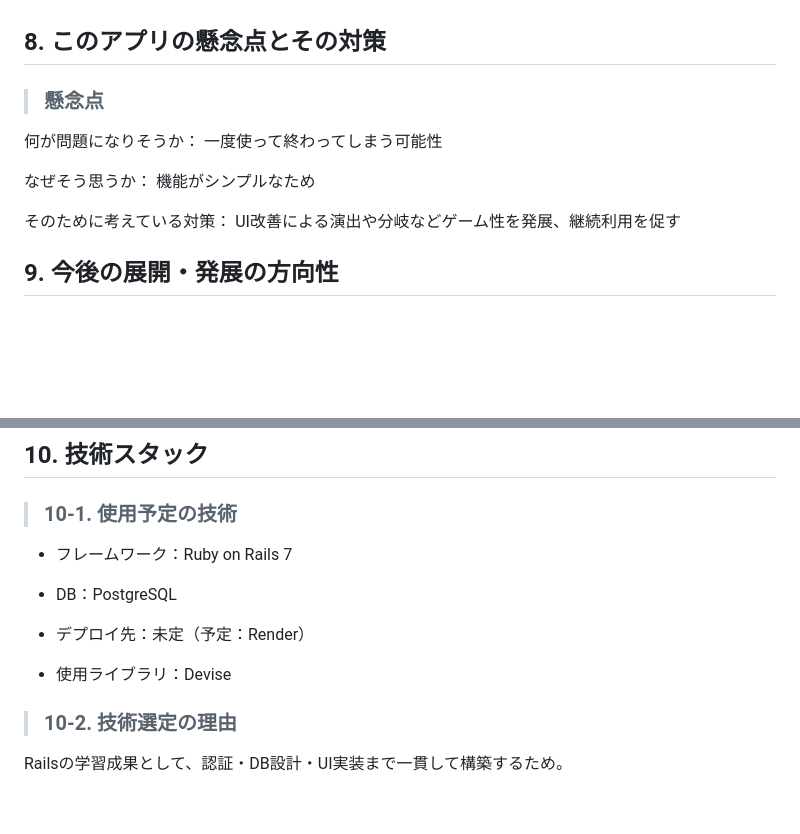
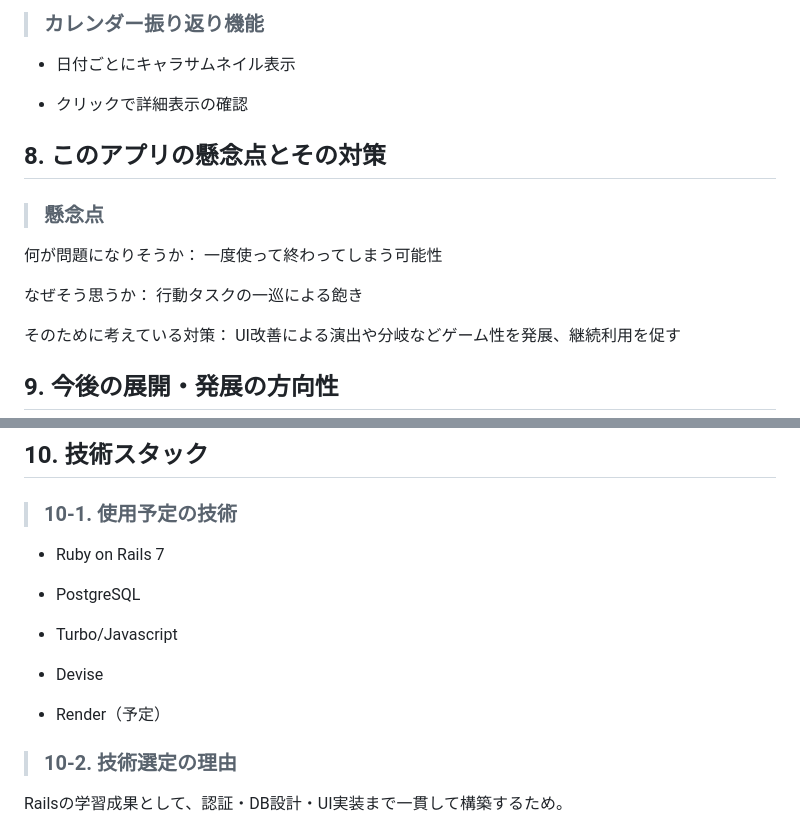
Before and after one commit to chikuwa15586/shin-sen-clean, a Markdown page: README.md, 2 parts joined by grey strips. Rendered like a GitHub page; blank space fills up the shorter version.

```diff
--- a/README.md
+++ b/README.md
@@ -164,3 +183,8 @@ ___
+>### カレンダー振り返り機能
+
+- 日付ごとにキャラサムネイル表示
+
+- クリックで詳細表示の確認
 
 ## 8. このアプリの懸念点とその対策
 
@@ -170,7 +194,7 @@ ___
 一度使って終わってしまう可能性
 
 なぜそう思うか：
-機能がシンプルなため
+行動タスクの一巡による飽き
 
 そのために考えている対策：
 UI改善による演出や分岐などゲーム性を発展、継続利用を促す
@@ -187,13 +211,15 @@ UI改善による演出や分岐などゲーム性を発展、継続利用を促
 
 >### 10-1. 使用予定の技術
 
-- フレームワーク：Ruby on Rails 7
+- Ruby on Rails 7
 
-- DB：PostgreSQL
+- PostgreSQL
 
-- デプロイ先：未定（予定：Render）
+- Turbo/Javascript
 
-- 使用ライブラリ：Devise
+- Devise
+
+- Render（予定）
 
 >### 10-2. 技術選定の理由
 
```
Also changed, not shown: other parts of README.md (+52 -33 lines).
